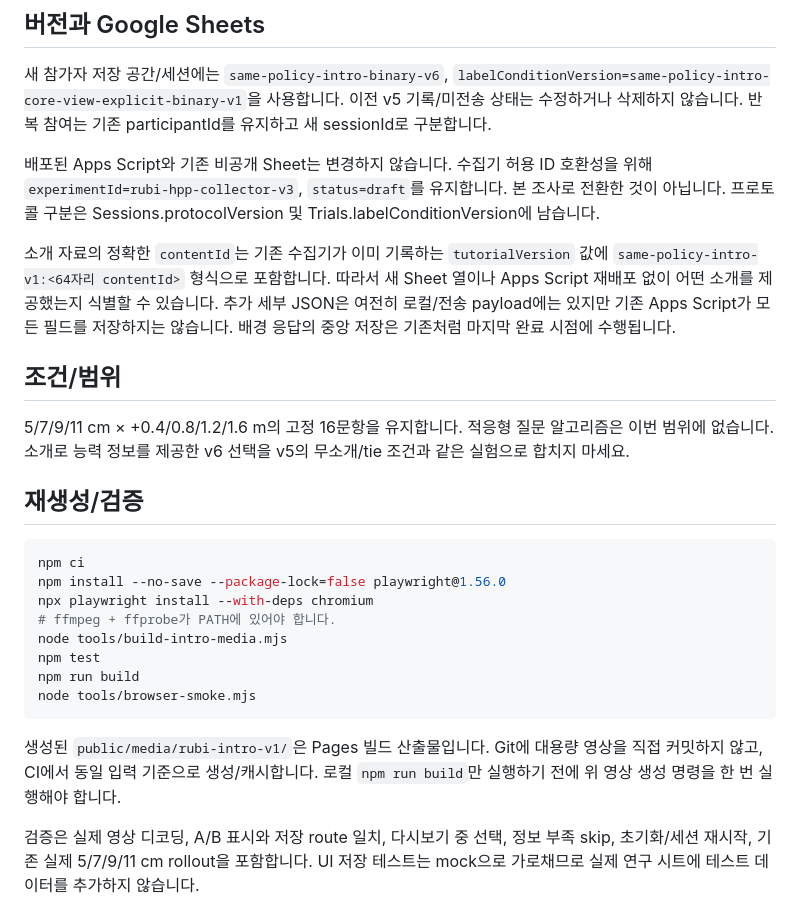
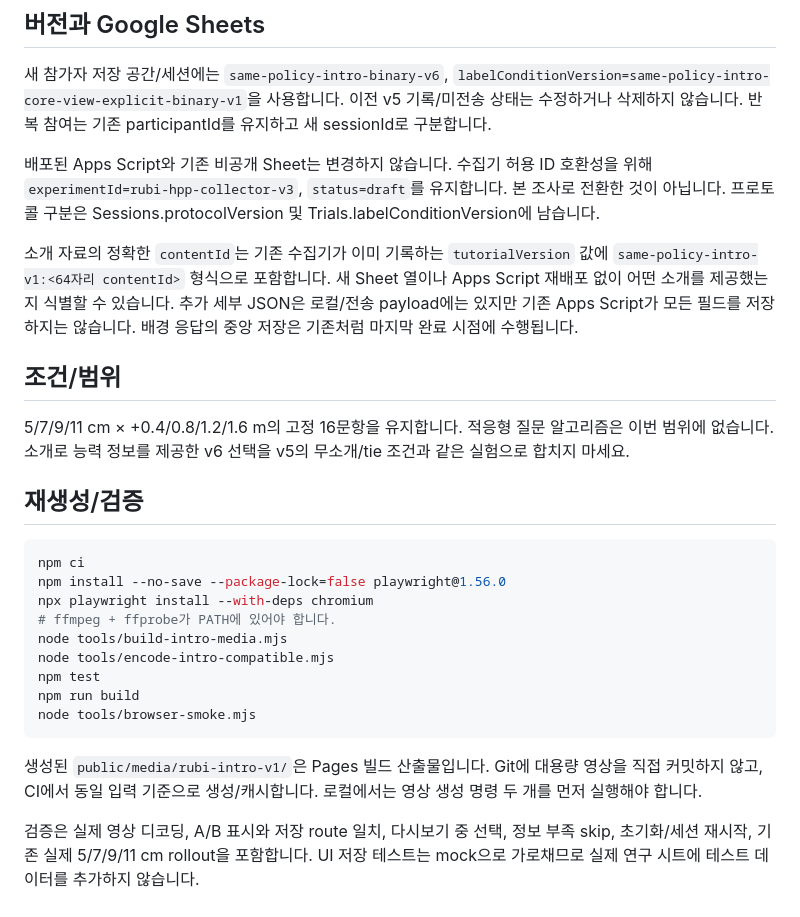
Before and after one commit to Kimgyoomin/RUBI_Human_Preference_Path, a Markdown page: docs/SAME_POLICY_INTRO_V6_KO.md, the part around one of its changes. GitHub-like rendering.

````diff
--- a/docs/SAME_POLICY_INTRO_V6_KO.md
+++ b/docs/SAME_POLICY_INTRO_V6_KO.md
@@ -41,7 +47,7 @@ A/B가 바뀌면 설명과 버튼도 실제 route에 맞춰 함께 바뀝니다.
 
 배포된 Apps Script와 기존 비공개 Sheet는 변경하지 않습니다. 수집기 허용 ID 호환성을 위해 `experimentId=rubi-hpp-collector-v3`, `status=draft`를 유지합니다. 본 조사로 전환한 것이 아닙니다. 프로토콜 구분은 Sessions.protocolVersion 및 Trials.labelConditionVersion에 남습니다.
 
-소개 자료의 정확한 `contentId`는 기존 수집기가 이미 기록하는 `tutorialVersion` 값에 `same-policy-intro-v1:<64자리 contentId>` 형식으로 포함합니다. 따라서 새 Sheet 열이나 Apps Script 재배포 없이 어떤 소개를 제공했는지 식별할 수 있습니다. 추가 세부 JSON은 여전히 로컬/전송 payload에는 있지만 기존 Apps Script가 모든 필드를 저장하지는 않습니다. 배경 응답의 중앙 저장은 기존처럼 마지막 완료 시점에 수행됩니다.
+소개 자료의 정확한 `contentId`는 기존 수집기가 이미 기록하는 `tutorialVersion` 값에 `same-policy-intro-v1:<64자리 contentId>` 형식으로 포함합니다. 새 Sheet 열이나 Apps Script 재배포 없이 어떤 소개를 제공했는지 식별할 수 있습니다. 추가 세부 JSON은 로컬/전송 payload에는 있지만 기존 Apps Script가 모든 필드를 저장하지는 않습니다. 배경 응답의 중앙 저장은 기존처럼 마지막 완료 시점에 수행됩니다.
 
 ## 조건/범위
 
@@ -55,11 +61,12 @@ npm install --no-save --package-lock=false playwright@1.56.0
 npx playwright install --with-deps chromium
 # ffmpeg + ffprobe가 PATH에 있어야 합니다.
 node tools/build-intro-media.mjs
+node tools/encode-intro-compatible.mjs
 npm test
 npm run build
 node tools/browser-smoke.mjs
 ```
 
-생성된 `public/media/rubi-intro-v1/`은 Pages 빌드 산출물입니다. Git에 대용량 영상을 직접 커밋하지 않고, CI에서 동일 입력 기준으로 생성/캐시합니다. 로컬 `npm run build`만 실행하기 전에 위 영상 생성 명령을 한 번 실행해야 합니다.
+생성된 `public/media/rubi-intro-v1/`은 Pages 빌드 산출물입니다. Git에 대용량 영상을 직접 커밋하지 않고, CI에서 동일 입력 기준으로 생성/캐시합니다. 로컬에서는 영상 생성 명령 두 개를 먼저 실행해야 합니다.
 
 검증은 실제 영상 디코딩, A/B 표시와 저장 route 일치, 다시보기 중 선택, 정보 부족 skip, 초기화/세션 재시작, 기존 실제 5/7/9/11 cm rollout을 포함합니다. UI 저장 테스트는 mock으로 가로채므로 실제 연구 시트에 테스트 데이터를 추가하지 않습니다.
````
Also changed, not shown: other parts of docs/SAME_POLICY_INTRO_V6_KO.md (+12 -6 lines).
